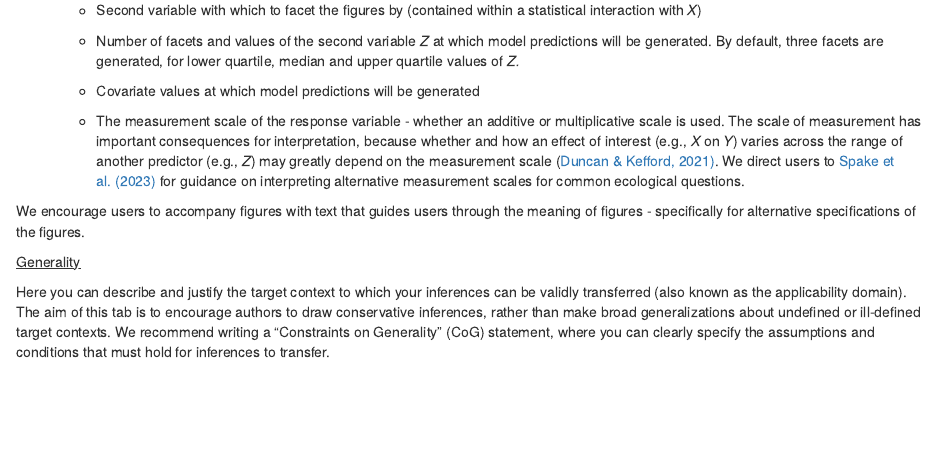
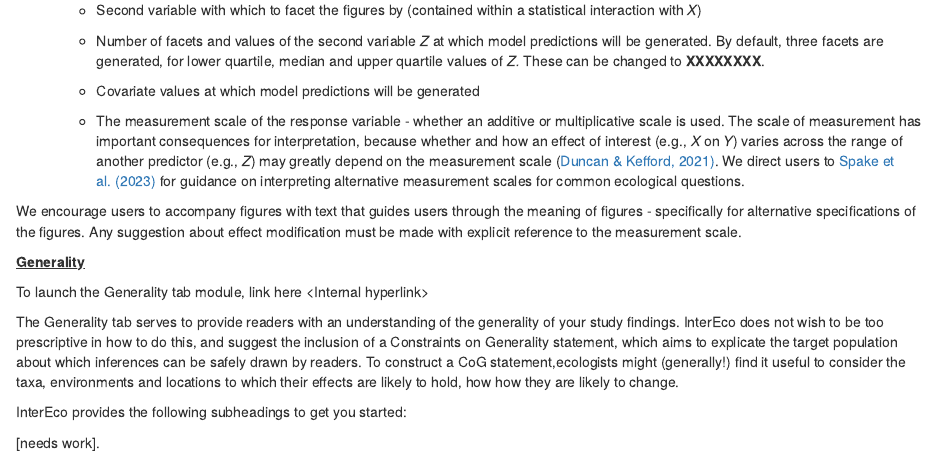
Before and after one commit to DrMattG/InterEco_alpha, an R Markdown document (R/InterEco.vignette.Rmd): the page in a window 1100 px wide, from 3780 px down. Rendered offline with R 4.5, knitr and Pandoc, with nearby package versions.

Commit message:
new text

```diff
--- a/R/InterEco.vignette.Rmd
+++ b/R/InterEco.vignette.Rmd
@@ -125,14 +125,20 @@ The interpretation tab includes two figures and a sidebar:
 
     -   Second variable with which to facet the figures by (contained within a statistical interaction with *X*)
 
-    -   Number of facets and values of the second variable *Z* at which model predictions will be generated. By default, three facets are generated, for lower quartile, median and upper quartile values of *Z.*
+    -   Number of facets and values of the second variable *Z* at which model predictions will be generated. By default, three facets are generated, for lower quartile, median and upper quartile values of *Z.* These can be changed to **XXXXXXXX**.
 
     -   Covariate values at which model predictions will be generated
 
-    -   The measurement scale of the response variable  - whether an additive or multiplicative scale is used. The scale of measurement has important consequences for interpretation, because whether and how an effect of interest (e.g., *X* on *Y*) varies across the range of another predictor (e.g., *Z*) may greatly depend on the measurement scale ([Duncan & Kefford, 2021)](https://besjournals.onlinelibrary.wiley.com/doi/10.1111/2041-210X.13714). We direct users to [Spake et al. (2023)](https://onlinelibrary.wiley.com/doi/epdf/10.1111/brv.12939) for guidance on interpreting alternative measurement scales for common ecological questions.
+    -   The measurement scale of the response variable - whether an additive or multiplicative scale is used. The scale of measurement has important consequences for interpretation, because whether and how an effect of interest (e.g., *X* on *Y*) varies across the range of another predictor (e.g., *Z*) may greatly depend on the measurement scale ([Duncan & Kefford, 2021)](https://besjournals.onlinelibrary.wiley.com/doi/10.1111/2041-210X.13714). We direct users to [Spake et al. (2023)](https://onlinelibrary.wiley.com/doi/epdf/10.1111/brv.12939) for guidance on interpreting alternative measurement scales for common ecological questions.
 
-We encourage users to accompany figures with text that guides users through the meaning of figures - specifically for alternative specifications of the figures.
+We encourage users to accompany figures with text that guides users through the meaning of figures - specifically for alternative specifications of the figures. Any suggestion about effect modification must be made with explicit reference to the measurement scale.
 
-[Generality]{.underline}
+[**Generality**]{.underline}
 
-Here you can describe and justify the target context to which your inferences can be validly transferred (also known as the applicability domain). The aim of this tab is to encourage authors to draw conservative inferences, rather than make broad generalizations about undefined or ill-defined target contexts. We recommend writing a "Constraints on Generality" (CoG) statement, where you can clearly specify the assumptions and conditions that must hold for inferences to transfer.
+To launch the Generality tab module, link here \<Internal hyperlink\>
+
+The Generality tab serves to provide readers with an understanding of the generality of your study findings. InterEco does not wish to be too prescriptive in how to do this, and suggest the inclusion of a Constraints on Generality statement, which aims to explicate the target population about which inferences can be safely drawn by readers. To construct a CoG statement,ecologists might (generally!) find it useful to consider the taxa, environments and locations to which their effects are likely to hold, how how they are likely to change.
+
+InterEco provides the following subheadings to get you started:
+
+[needs work].
```
Also changed, not shown: R/InterEco.vignette.Rmd (2 more changed lines).
